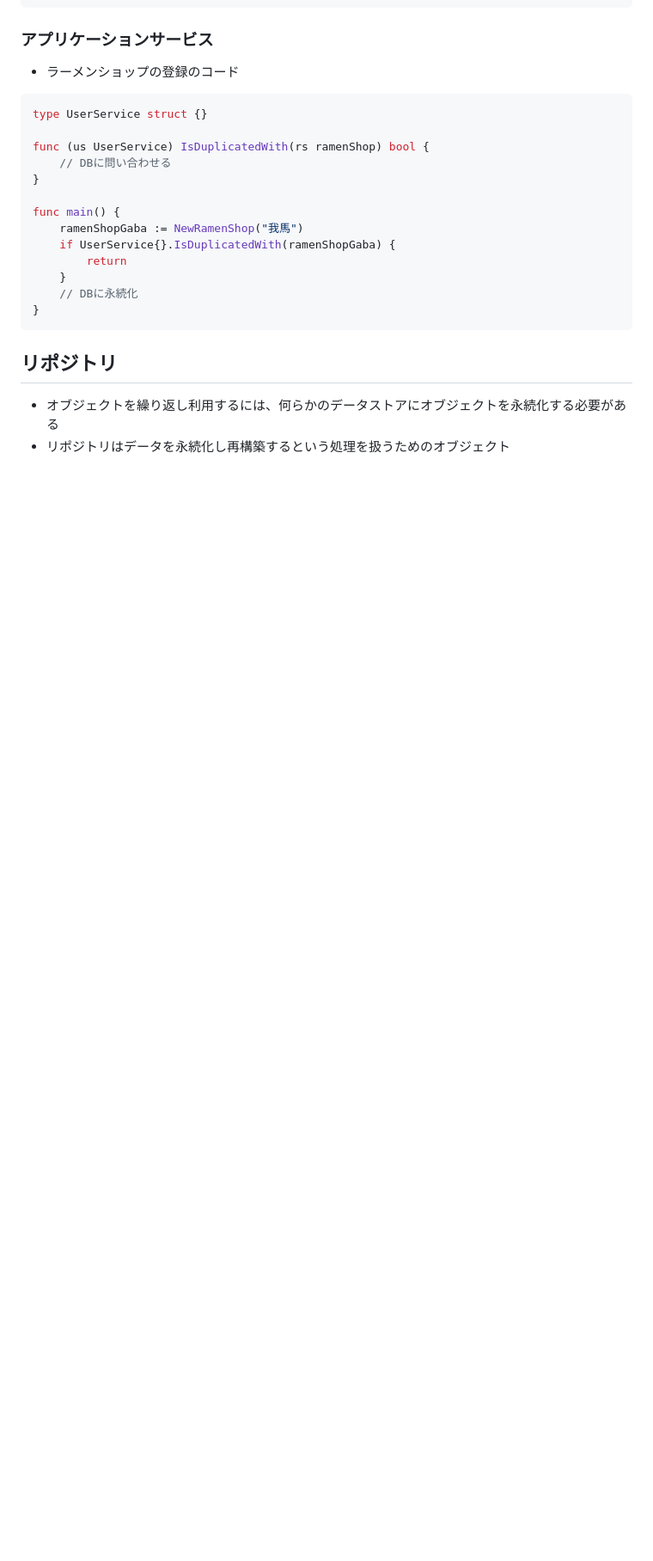
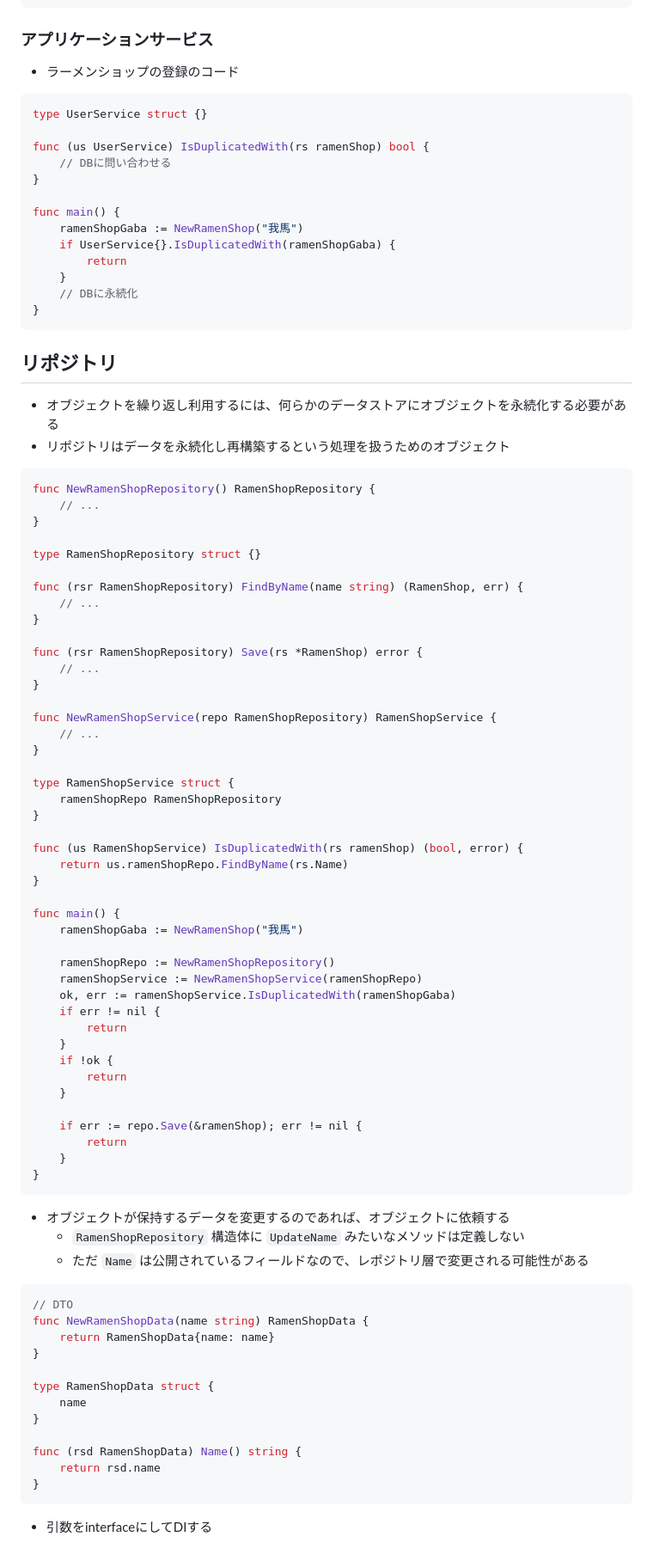
Before and after one commit to k3forx/output-docs, a Markdown page: ddd/README.md, the part around one of its changes. Shown at 86% size. Rendered like a GitHub page; blank space fills up the shorter version.

Commit message:
finish repo

````diff
--- a/ddd/README.md
+++ b/ddd/README.md
@@ -214,3 +216,70 @@ func main() {
 
 - オブジェクトを繰り返し利用するには、何らかのデータストアにオブジェクトを永続化する必要がある
 - リポジトリはデータを永続化し再構築するという処理を扱うためのオブジェクト
+
+```go
+func NewRamenShopRepository() RamenShopRepository {
+	// ...
+}
+
+type RamenShopRepository struct {}
+
+func (rsr RamenShopRepository) FindByName(name string) (RamenShop, err) {
+	// ...
+}
+
+func (rsr RamenShopRepository) Save(rs *RamenShop) error {
+	// ...
+}
+
+func NewRamenShopService(repo RamenShopRepository) RamenShopService {
+	// ...
+}
+
+type RamenShopService struct {
+	ramenShopRepo RamenShopRepository
+}
+
+func (us RamenShopService) IsDuplicatedWith(rs ramenShop) (bool, error) {
+	return us.ramenShopRepo.FindByName(rs.Name)
+}
+
+func main() {
+	ramenShopGaba := NewRamenShop("我馬")
+
+	ramenShopRepo := NewRamenShopRepository()
+	ramenShopService := NewRamenShopService(ramenShopRepo)
+	ok, err := ramenShopService.IsDuplicatedWith(ramenShopGaba)
+	if err != nil {
+		return
+	}
+	if !ok {
+		return
+	}
+
+	if err := repo.Save(&ramenShop); err != nil {
+		return
+	}
+}
+```
+
+- オブジェクトが保持するデータを変更するのであれば、オブジェクトに依頼する
+  - `RamenShopRepository` 構造体に `UpdateName` みたいなメソッドは定義しない
+  - ただ `Name` は公開されているフィールドなので、レポジトリ層で変更される可能性がある
+
+```go
+// DTO
+func NewRamenShopData(name string) RamenShopData {
+	return RamenShopData{name: name}
+}
+
+type RamenShopData struct {
+	name
+}
+
+func (rsd RamenShopData) Name() string {
+	return rsd.name
+}
+```
+
+- 引数をinterfaceにしてDIする
````
Also changed, not shown: other parts of ddd/README.md (+2 -0 lines).
